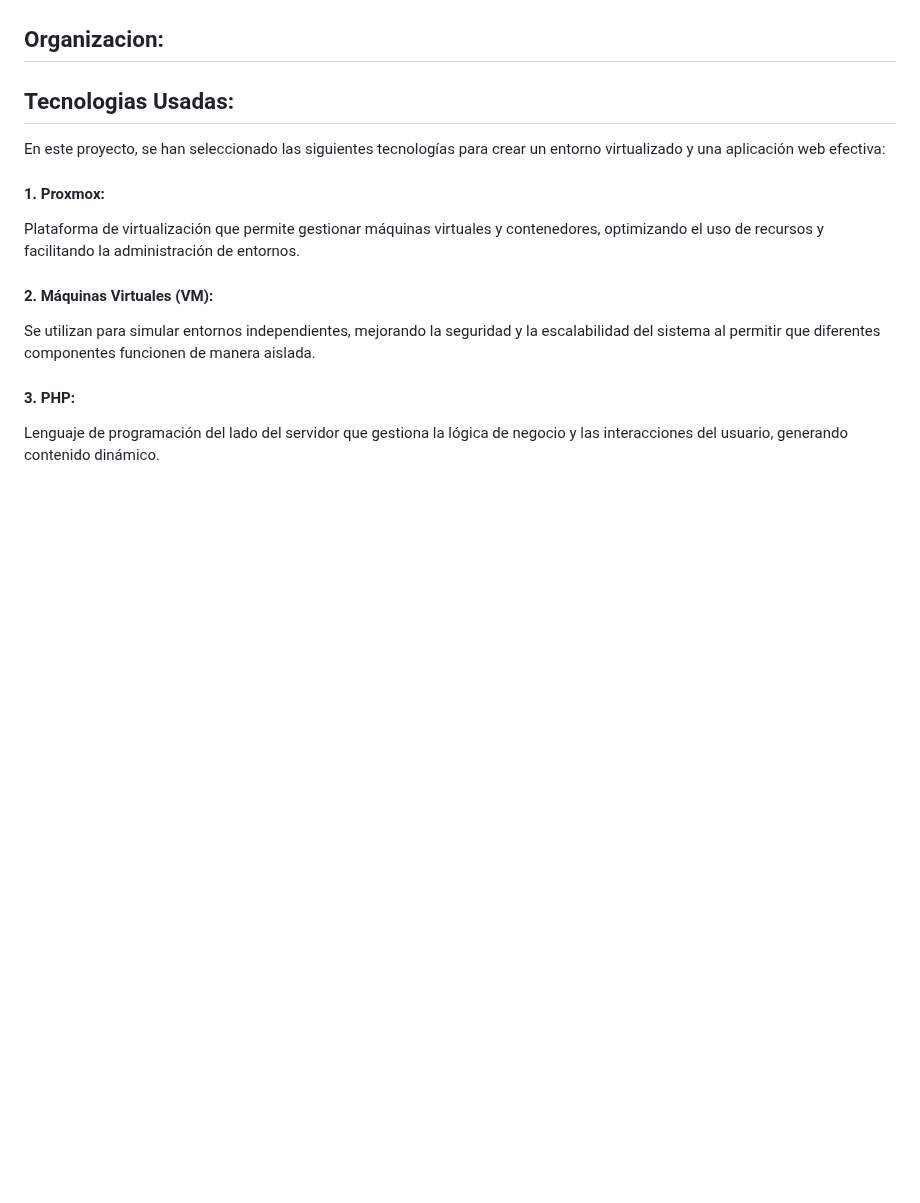
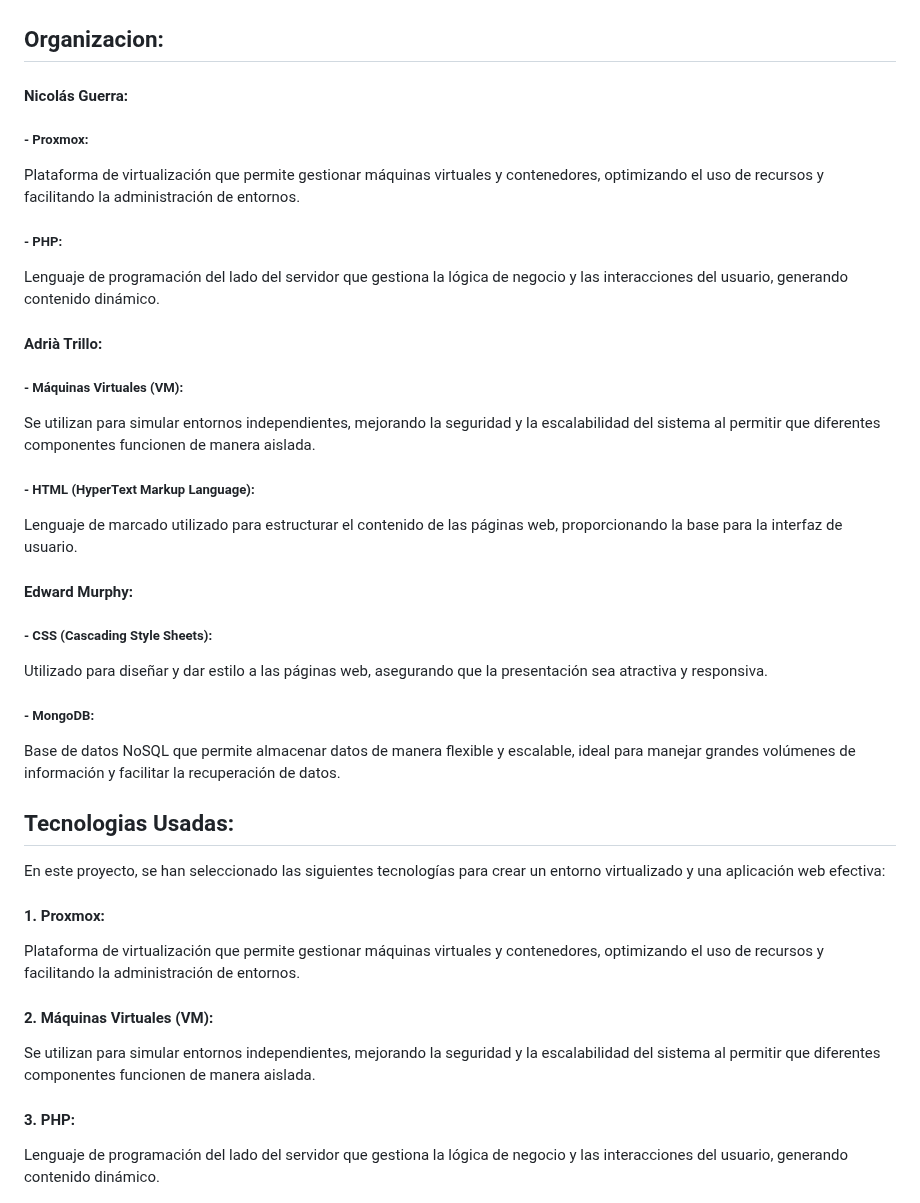
Before and after one commit to Rusta4/Godofredos, a Markdown page: README.md, the part around the change. GitHub-like rendering; blank space fills up the shorter version.

```diff
--- a/README.md
+++ b/README.md
@@ -10,6 +10,24 @@ Una de las características clave de nuestra plataforma es el uso de imágenes D
 <p>Nuestro objetivo es proporcionar una herramienta que no solo centralice el desarrollo en ciberseguridad, sino que también fomente una colaboración más efectiva entre expertos y entusiastas de la seguridad informática. Al concentrar los recursos, herramientas y proyectos en un solo lugar, buscamos facilitar el acceso a soluciones innovadoras y prácticas que puedan ser utilizadas por toda la comunidad.</p>
 
 <h2>Organizacion:</h2>
+
+<h4>Nicolás Guerra:</h4>
+<h5> - Proxmox:</h5>
+<p>Plataforma de virtualización que permite gestionar máquinas virtuales y contenedores, optimizando el uso de recursos y facilitando la administración de entornos.</p>
+<h5> - PHP:</h5>
+<p>Lenguaje de programación del lado del servidor que gestiona la lógica de negocio y las interacciones del usuario, generando contenido dinámico.</p>
+
+<h4>Adrià Trillo:</h4>
+<h5> - Máquinas Virtuales (VM):</h5>
+<p>Se utilizan para simular entornos independientes, mejorando la seguridad y la escalabilidad del sistema al permitir que diferentes componentes funcionen de manera aislada.</p>
+<h5> - HTML (HyperText Markup Language):</h5>
+<p>Lenguaje de marcado utilizado para estructurar el contenido de las páginas web, proporcionando la base para la interfaz de usuario.</p>
+
+<h4>Edward Murphy:</h4>
+<h5> - CSS (Cascading Style Sheets):</h5>
+<p>Utilizado para diseñar y dar estilo a las páginas web, asegurando que la presentación sea atractiva y responsiva.</p>
+<h5> - MongoDB:</h5>
+<p>Base de datos NoSQL que permite almacenar datos de manera flexible y escalable, ideal para manejar grandes volúmenes de información y facilitar la recuperación de datos.</p>
 
 <h2>Tecnologias Usadas:</h2>
 <p>En este proyecto, se han seleccionado las siguientes tecnologías para crear un entorno virtualizado y una aplicación web efectiva:</p>
```
